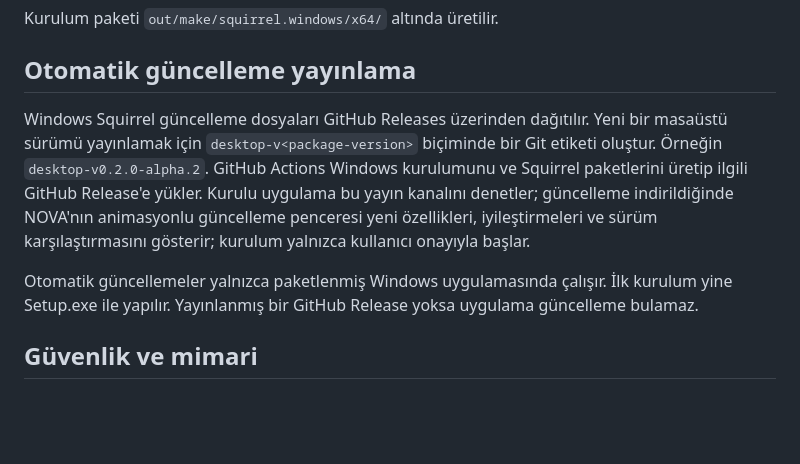
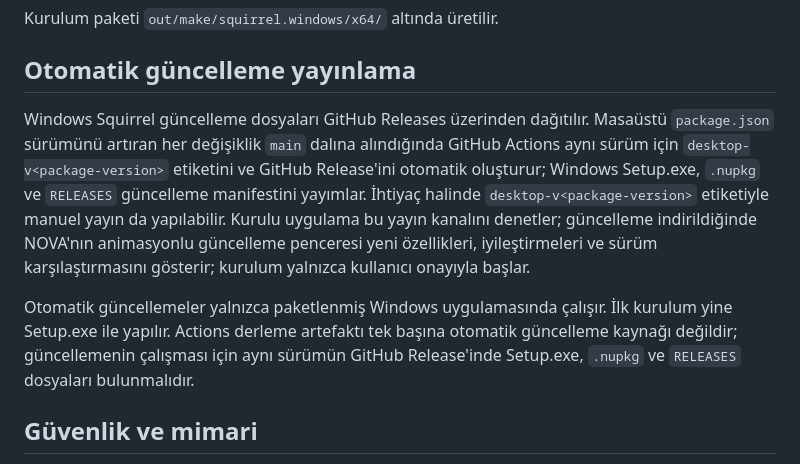
Before and after one commit to egehanulas/nova-ai, a Markdown page: nova-ai/desktop/README.md, the part around the change. Drawn GitHub-style; blank space fills up the shorter version.

```diff
--- a/nova-ai/desktop/README.md
+++ b/nova-ai/desktop/README.md
@@ -61,9 +61,9 @@ Kurulum paketi `out/make/squirrel.windows/x64/` altında üretilir.
 
 ## Otomatik güncelleme yayınlama
 
-Windows Squirrel güncelleme dosyaları GitHub Releases üzerinden dağıtılır. Yeni bir masaüstü sürümü yayınlamak için `desktop-v<package-version>` biçiminde bir Git etiketi oluştur. Örneğin `desktop-v0.2.0-alpha.2`. GitHub Actions Windows kurulumunu ve Squirrel paketlerini üretip ilgili GitHub Release'e yükler. Kurulu uygulama bu yayın kanalını denetler; güncelleme indirildiğinde NOVA'nın animasyonlu güncelleme penceresi yeni özellikleri, iyileştirmeleri ve sürüm karşılaştırmasını gösterir; kurulum yalnızca kullanıcı onayıyla başlar.
+Windows Squirrel güncelleme dosyaları GitHub Releases üzerinden dağıtılır. Masaüstü `package.json` sürümünü artıran her değişiklik `main` dalına alındığında GitHub Actions aynı sürüm için `desktop-v<package-version>` etiketini ve GitHub Release'ini otomatik oluşturur; Windows Setup.exe, `.nupkg` ve `RELEASES` güncelleme manifestini yayımlar. İhtiyaç halinde `desktop-v<package-version>` etiketiyle manuel yayın da yapılabilir. Kurulu uygulama bu yayın kanalını denetler; güncelleme indirildiğinde NOVA'nın animasyonlu güncelleme penceresi yeni özellikleri, iyileştirmeleri ve sürüm karşılaştırmasını gösterir; kurulum yalnızca kullanıcı onayıyla başlar.
 
-Otomatik güncellemeler yalnızca paketlenmiş Windows uygulamasında çalışır. İlk kurulum yine Setup.exe ile yapılır. Yayınlanmış bir GitHub Release yoksa uygulama güncelleme bulamaz.
+Otomatik güncellemeler yalnızca paketlenmiş Windows uygulamasında çalışır. İlk kurulum yine Setup.exe ile yapılır. Actions derleme artefaktı tek başına otomatik güncelleme kaynağı değildir; güncellemenin çalışması için aynı sürümün GitHub Release'inde Setup.exe, `.nupkg` ve `RELEASES` dosyaları bulunmalıdır.
 
 ## Güvenlik ve mimari
 
```
